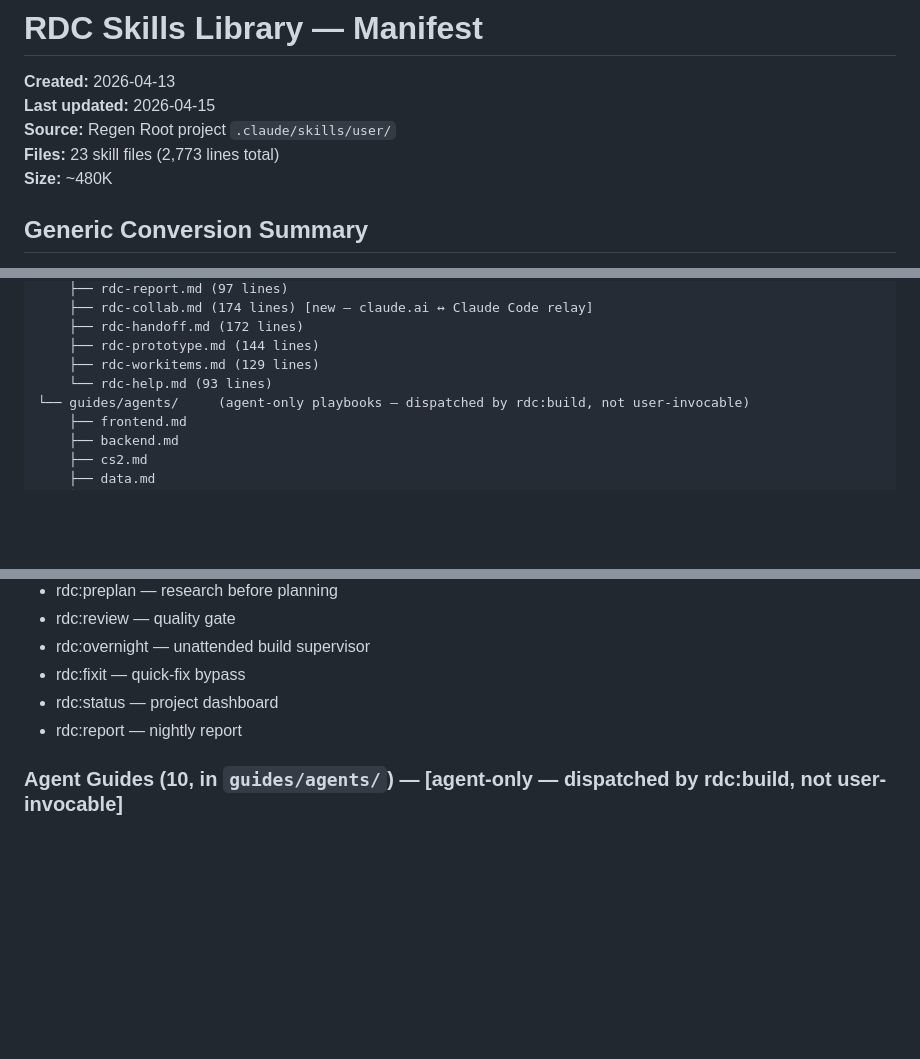
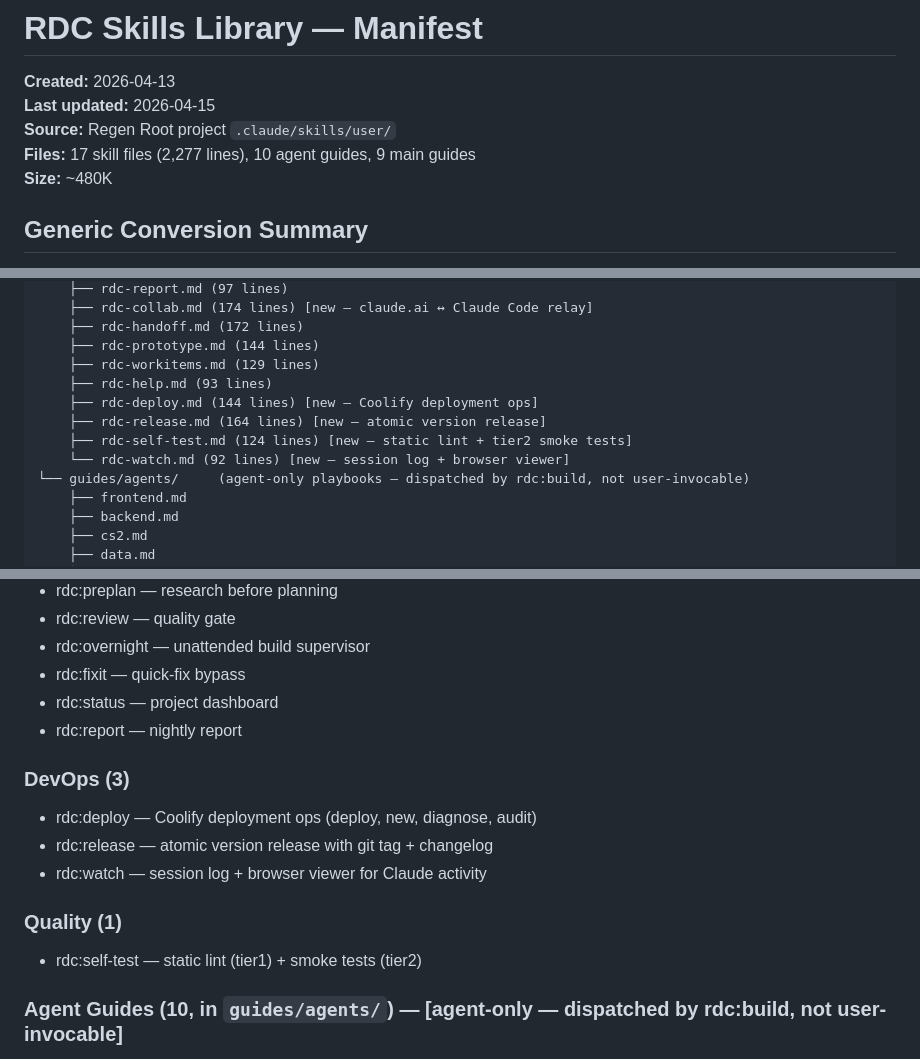
Before and after one commit to LIFEAI/rdc-skills, a Markdown page: MANIFEST.md, 3 parts joined by grey strips. GitHub-like rendering; blank space fills up the shorter version.

Commit message:
docs(manifest): update skill count and add 4 missing skills
Fixes stale MANIFEST.md — adds rdc-deploy, rdc-release, rdc-self-test,
and rdc-watch; updates file count from 23 to 17 with accurate line totals;
adds DevOps and Quality category sections.

Co-Authored-By: Claude Sonnet 4.6 <noreply@anthropic.com>

```diff
--- a/MANIFEST.md
+++ b/MANIFEST.md
@@ -3,7 +3,7 @@
 **Created:** 2026-04-13
 **Last updated:** 2026-04-15
 **Source:** Regen Root project `.claude/skills/user/`
-**Files:** 23 skill files (2,773 lines total)
+**Files:** 17 skill files (2,277 lines), 10 agent guides, 9 main guides
 **Size:** ~480K
 
 ## Generic Conversion Summary
@@ -51,7 +51,11 @@ All skills have been converted from project-specific to generic/portable:
     ├── rdc-handoff.md (172 lines)
     ├── rdc-prototype.md (144 lines)
     ├── rdc-workitems.md (129 lines)
-    └── rdc-help.md (93 lines)
+    ├── rdc-help.md (93 lines)
+    ├── rdc-deploy.md (144 lines) [new — Coolify deployment ops]
+    ├── rdc-release.md (164 lines) [new — atomic version release]
+    ├── rdc-self-test.md (124 lines) [new — static lint + tier2 smoke tests]
+    └── rdc-watch.md (92 lines) [new — session log + browser viewer]
 └── guides/agents/     (agent-only playbooks — dispatched by rdc:build, not user-invocable)
     ├── frontend.md
     ├── backend.md
@@ -76,6 +80,14 @@ All skills have been converted from project-specific to generic/portable:
 - rdc:fixit — quick-fix bypass
 - rdc:status — project dashboard
 - rdc:report — nightly report
+
+### DevOps (3)
+- rdc:deploy — Coolify deployment ops (deploy, new, diagnose, audit)
+- rdc:release — atomic version release with git tag + changelog
+- rdc:watch — session log + browser viewer for Claude activity
+
+### Quality (1)
+- rdc:self-test — static lint (tier1) + smoke tests (tier2)
 
 ### Agent Guides (10, in `guides/agents/`) — [agent-only — dispatched by rdc:build, not user-invocable]
 - frontend — React, UI, Tailwind
```
